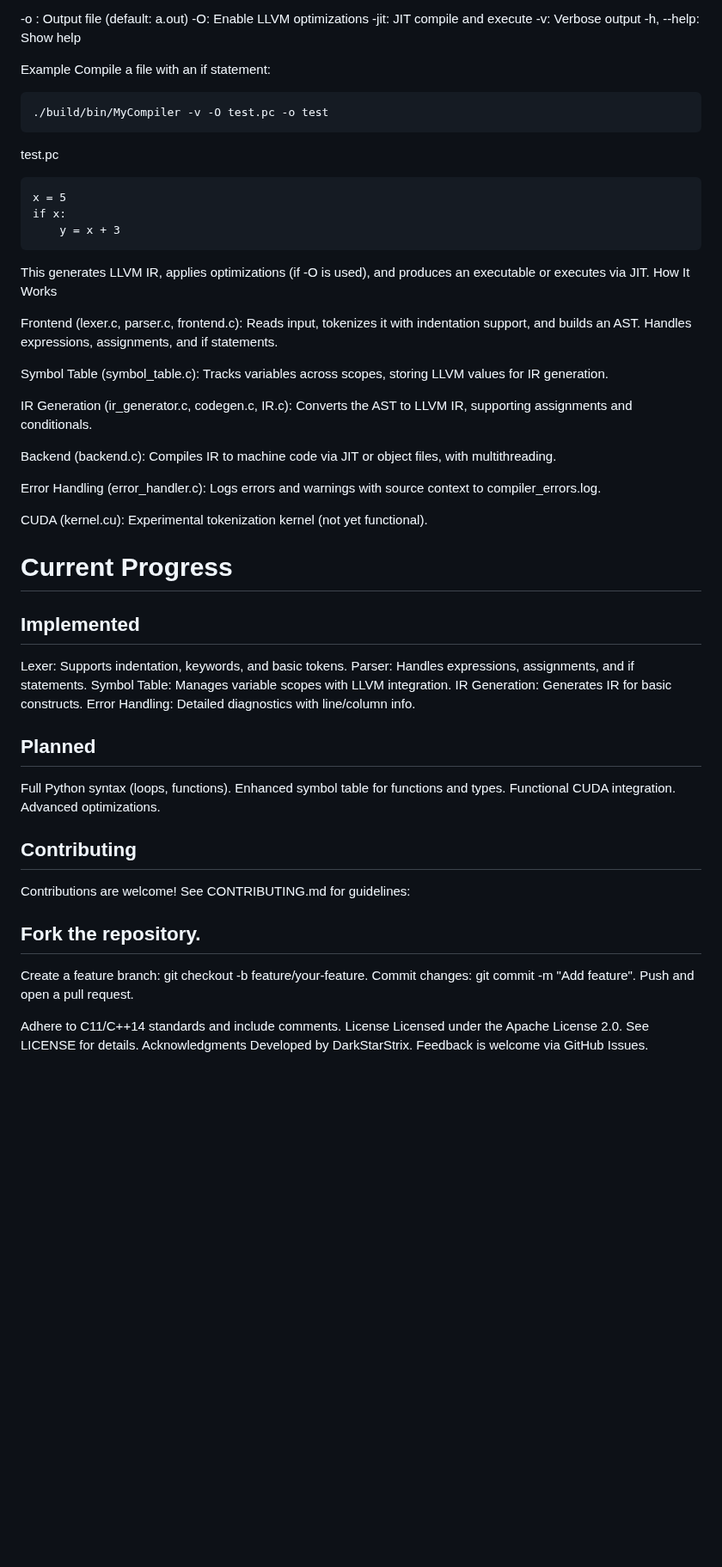
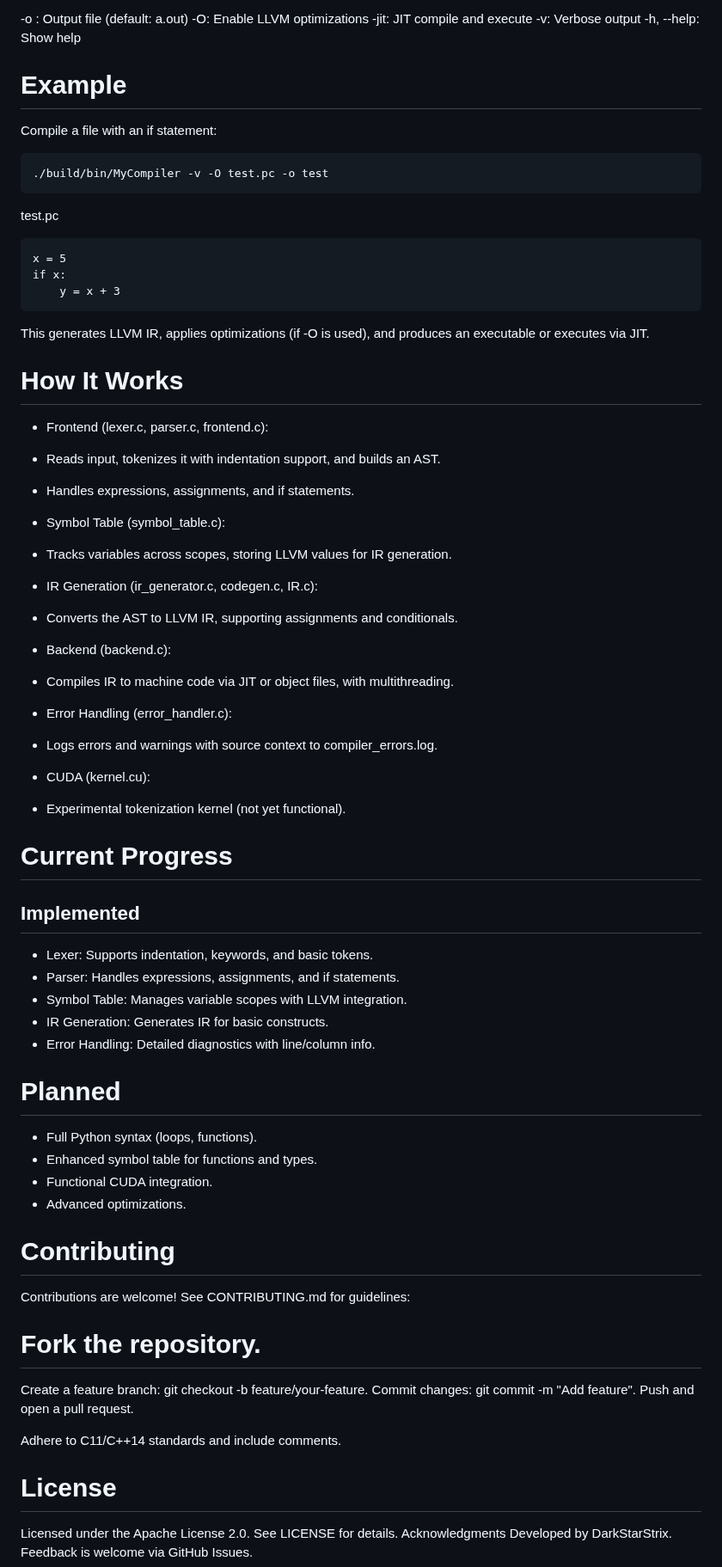
Before and after one commit to DarkStarStrix/PyC, a Markdown page: README.md, the part around one of its changes. Shown at 86% size. Drawn GitHub-style; blank space fills up the shorter version.

````diff
--- a/README.md
+++ b/README.md
@@ -133,7 +147,7 @@ Run the compiler:
 -v: Verbose output
 -h, --help: Show help
 
-Example
+# Example
 Compile a file with an if statement:
 ```
 ./build/bin/MyCompiler -v -O test.pc -o test
@@ -145,59 +159,62 @@ x = 5
 if x:
     y = x + 3
 ```
+
 This generates LLVM IR, applies optimizations (if -O is used), and produces an executable or executes via JIT.
-How It Works
 
-Frontend (lexer.c, parser.c, frontend.c):
-Reads input, tokenizes it with indentation support, and builds an AST.
-Handles expressions, assignments, and if statements.
+# How It Works
+
+- Frontend (lexer.c, parser.c, frontend.c):
+ - Reads input, tokenizes it with indentation support, and builds an AST.
+ - Handles expressions, assignments, and if statements.
 
 
-Symbol Table (symbol_table.c):
-Tracks variables across scopes, storing LLVM values for IR generation.
+- Symbol Table (symbol_table.c):
+ - Tracks variables across scopes, storing LLVM values for IR generation.
 
 
-IR Generation (ir_generator.c, codegen.c, IR.c):
-Converts the AST to LLVM IR, supporting assignments and conditionals.
+- IR Generation (ir_generator.c, codegen.c, IR.c):
+ - Converts the AST to LLVM IR, supporting assignments and conditionals.
 
 
-Backend (backend.c):
-Compiles IR to machine code via JIT or object files, with multithreading.
+- Backend (backend.c):
+ - Compiles IR to machine code via JIT or object files, with multithreading.
 
 
-Error Handling (error_handler.c):
-Logs errors and warnings with source context to compiler_errors.log.
+- Error Handling (error_handler.c):
+ - Logs errors and warnings with source context to compiler_errors.log.
 
 
-CUDA (kernel.cu):
-Experimental tokenization kernel (not yet functional).
+- CUDA (kernel.cu):
+ - Experimental tokenization kernel (not yet functional).
 
 
 # Current Progress
 ## Implemented
-Lexer: Supports indentation, keywords, and basic tokens.
-Parser: Handles expressions, assignments, and if statements.
-Symbol Table: Manages variable scopes with LLVM integration.
-IR Generation: Generates IR for basic constructs.
-Error Handling: Detailed diagnostics with line/column info.
 
-## Planned
+- Lexer: Supports indentation, keywords, and basic tokens.
+- Parser: Handles expressions, assignments, and if statements.
+- Symbol Table: Manages variable scopes with LLVM integration.
+- IR Generation: Generates IR for basic constructs.
+- Error Handling: Detailed diagnostics with line/column info.
 
-Full Python syntax (loops, functions).
-Enhanced symbol table for functions and types.
-Functional CUDA integration.
-Advanced optimizations.
+# Planned
+- Full Python syntax (loops, functions).
+- Enhanced symbol table for functions and types.
+- Functional CUDA integration.
+- Advanced optimizations.
 
-## Contributing
+# Contributing
 Contributions are welcome! See CONTRIBUTING.md for guidelines:
 
-## Fork the repository.
+# Fork the repository.
 Create a feature branch: git checkout -b feature/your-feature.
 Commit changes: git commit -m "Add feature".
 Push and open a pull request.
 
 Adhere to C11/C++14 standards and include comments.
-License
+
+# License
 Licensed under the Apache License 2.0. See LICENSE for details.
 Acknowledgments
 Developed by DarkStarStrix. Feedback is welcome via GitHub Issues.
````
Also changed, not shown: other parts of README.md (+75 -61 lines).
